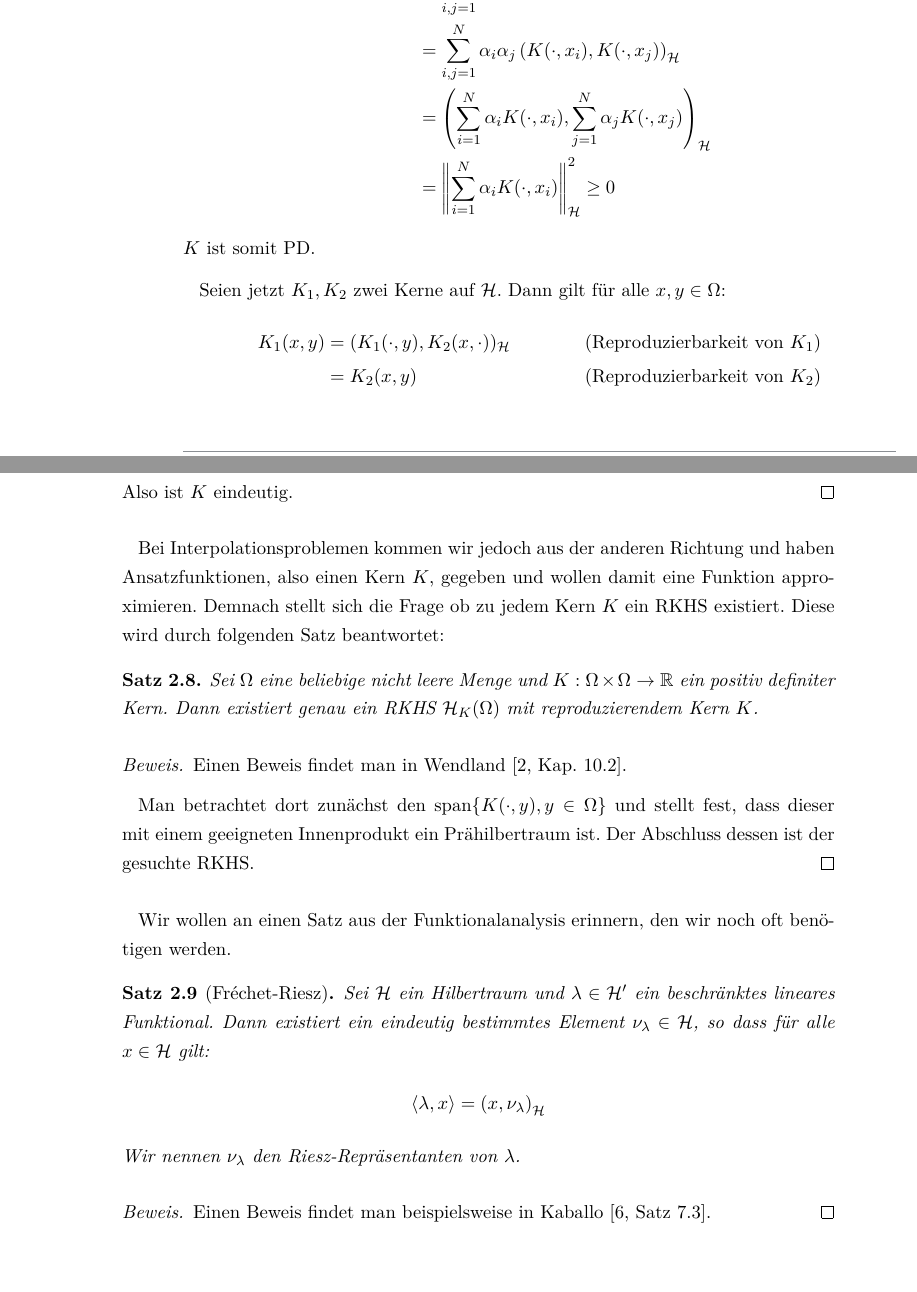
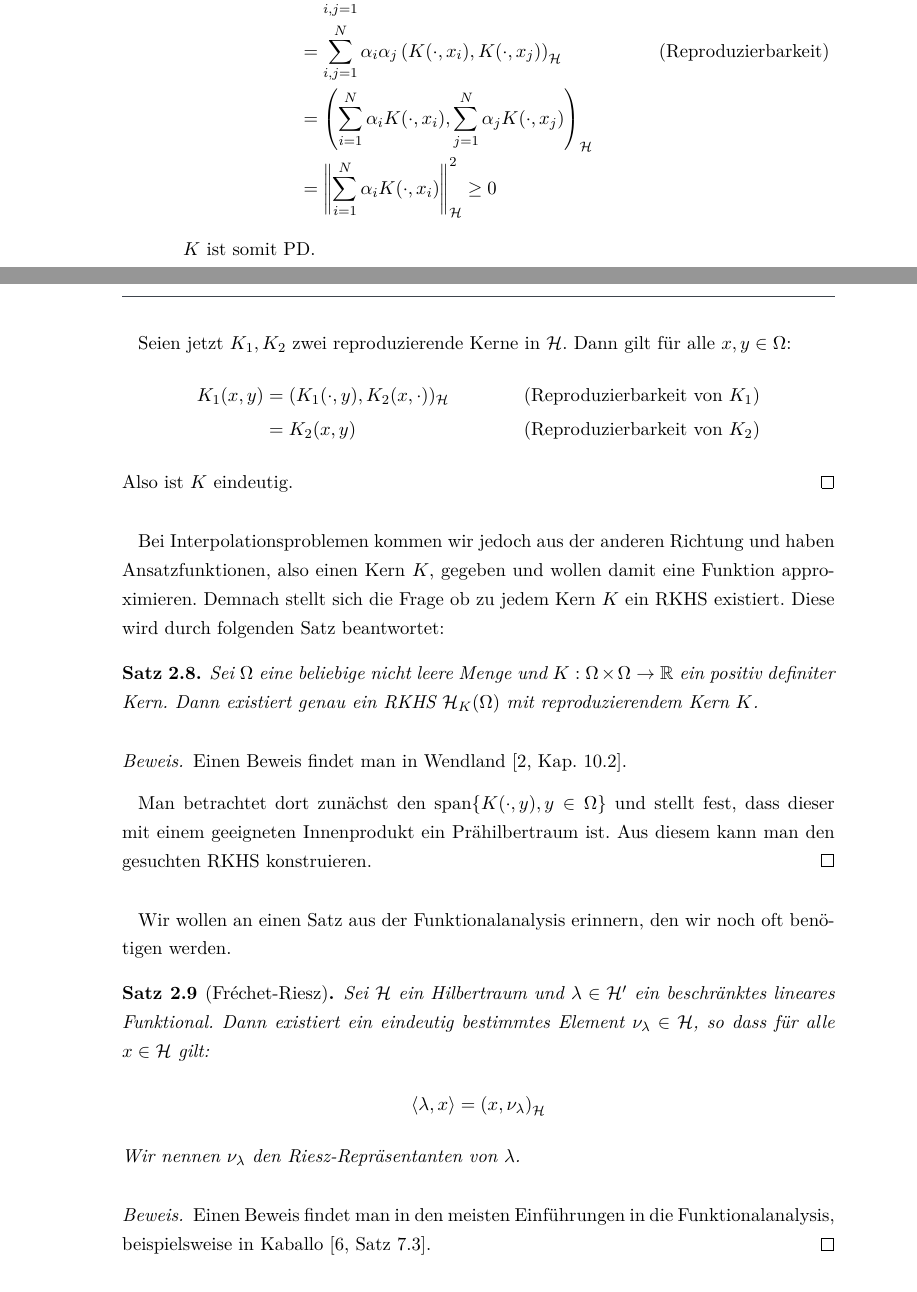
Before and after one commit to dankodak/Bachelorarbeit-Arbeit, a LaTeX thesis (iswstud.tex, which reads chapters/grundlagen.tex): two parts of pages 26 and 27 of 79, joined at a grey line, cut so that both start at the same text, the shorter picture padded with empty space. The pictures show the PDF file iswstud.pdf that the author committed with the source.

Commit message:
Speichern vor Beweis Korrektur

```diff
--- a/chapters/grundlagen.tex
+++ b/chapters/grundlagen.tex
@@ -196,13 +197,13 @@ K(x,y) &= \left( K(\cdot,y), K(x, \cdot)\right)_\mathcal{H} &&\text{(Reproduzier
 Sei $X_N := \left\{ x_i \right\}_{i=1}^N \subset \Omega$ eine Menge von $N$ paarweise verschiedenen Punkten und $\alpha \in \mathbb{R}^N, \alpha \neq 0$. Dann gilt:
 \begin{align*}
 \alpha^T A \alpha &= \sum_{i,j=1}^N \alpha_i \alpha_j K(x_i, x_j)\\
-&= \sum_{i,j=1}^N \alpha_i \alpha_j \left(K(\cdot, x_i), K(\cdot,x_j)\right)_\mathcal{H}\\
+&= \sum_{i,j=1}^N \alpha_i \alpha_j \left(K(\cdot, x_i), K(\cdot,x_j)\right)_\mathcal{H} &&\text{(Reproduzierbarkeit)}\\
 &= \left(\sum_{i=1}^N \alpha_i K(\cdot,x_i), \sum_{j=1}^N \alpha_j K(\cdot, x_j)\right)_\mathcal{H}\\
 &= \left\| \sum_{i=1}^N \alpha_i K(\cdot,x_i)\right\|_\mathcal{H}^2 \geq 0
 \end{align*}
 $K$ ist somit \ac{PD}.
 
-Seien jetzt $K_1, K_2$ zwei Kerne auf $\mathcal{H}$. Dann gilt für alle $x,y \in \Omega$:
+Seien jetzt $K_1, K_2$ zwei reproduzierende Kerne in $\mathcal{H}$. Dann gilt für alle $x,y \in \Omega$:
 \begin{align*}
 K_1(x,y) &= (K_1(\cdot,y), K_2(x, \cdot))_\mathcal{H} &&\text{(Reproduzierbarkeit von }K_1\text{)}\\
 &= K_2(x,y) &&\text{(Reproduzierbarkeit von }K_2\text{)}
@@ -218,7 +219,7 @@ Sei $\Omega$ eine beliebige nicht leere Menge und $K:\Omega \times \Omega \right
 \begin{proof}
 Einen Beweis findet man in \textcite[Kap. 10.2]{Wendland.2005}.
 
-Man betrachtet dort zunächst den $\text{span} \{K(\cdot,y), y \in \Omega \}$ und stellt fest, dass dieser mit einem geeigneten Innenprodukt ein Prähilbertraum ist. Der Abschluss dessen ist der gesuchte \ac{RKHR}.
+Man betrachtet dort zunächst den $\text{span} \{K(\cdot,y), y \in \Omega \}$ und stellt fest, dass dieser mit einem geeigneten Innenprodukt ein Prähilbertraum ist. Aus diesem kann man den gesuchten \ac{RKHR} konstruieren.
 \end{proof}
 
 Wir wollen an einen Satz aus der Funktionalanalysis erinnern, den wir noch oft benötigen werden.
@@ -232,7 +233,7 @@ Wir nennen $\nu_\lambda$ den Riesz-Repräsentanten von $\lambda$.
 
 \end{theorem}
 \begin{proof}
-	Einen Beweis findet man beispielsweise in \textcite[Satz 7.3]{Kaballo.2018}.
+	Einen Beweis findet man in den meisten Einführungen in die Funktionalanalysis, beispielsweise in \textcite[Satz 7.3]{Kaballo.2018}.
 \end{proof}
 
 Zur Wohldefiniertheit unserer Interpolation benötigen wir die Stetigkeit aller verwendeten Funktionale. Zunächst betrachten wir die Punktauswertungsfunktionale.
```
Also changed, not shown: chapters/gewichtet.tex (+2 -2 lines), chapters/numerischetests.tex (+1 -1 lines), iswstud.pdf, chapters/grundlagen.tex (7 more changed lines), 2 other files.
